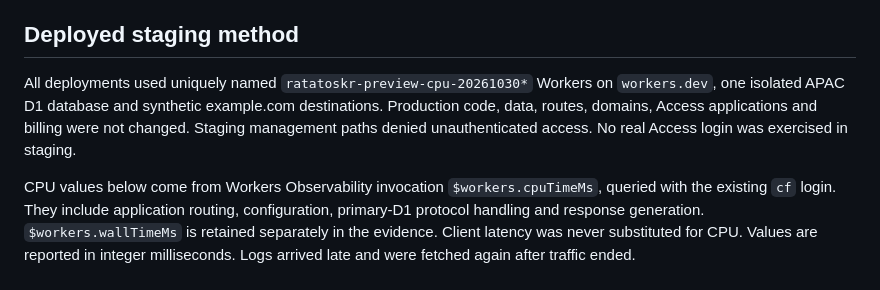
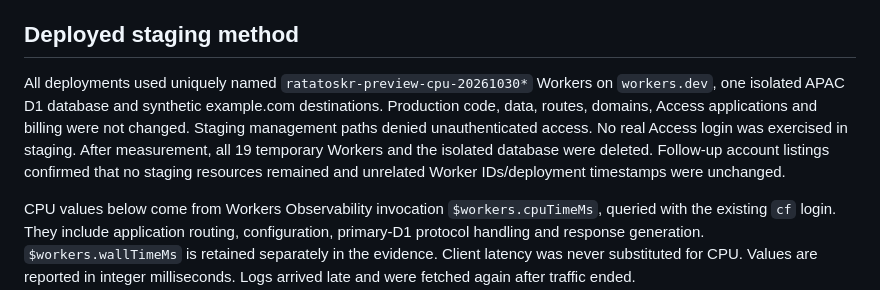
Before and after one commit to itsvari/ratatoskr, a Markdown page: docs/preview-performance.md, the part around the change. Drawn GitHub-style.

Commit message:
docs(preview): confirm isolated staging resource cleanup

```diff
--- a/docs/preview-performance.md
+++ b/docs/preview-performance.md
@@ -18,7 +18,7 @@ The existing D1 service remains the only storage dependency. [D1 Free limits](ht
 
 ## Deployed staging method
 
-All deployments used uniquely named `ratatoskr-preview-cpu-20261030*` Workers on `workers.dev`, one isolated APAC D1 database and synthetic example.com destinations. Production code, data, routes, domains, Access applications and billing were not changed. Staging management paths denied unauthenticated access. No real Access login was exercised in staging.
+All deployments used uniquely named `ratatoskr-preview-cpu-20261030*` Workers on `workers.dev`, one isolated APAC D1 database and synthetic example.com destinations. Production code, data, routes, domains, Access applications and billing were not changed. Staging management paths denied unauthenticated access. No real Access login was exercised in staging. After measurement, all 19 temporary Workers and the isolated database were deleted. Follow-up account listings confirmed that no staging resources remained and unrelated Worker IDs/deployment timestamps were unchanged.
 
 CPU values below come from Workers Observability invocation `$workers.cpuTimeMs`, queried with the existing `cf` login. They include application routing, configuration, primary-D1 protocol handling and response generation. `$workers.wallTimeMs` is retained separately in the evidence. Client latency was never substituted for CPU. Values are reported in integer milliseconds. Logs arrived late and were fetched again after traffic ended.
 
```
